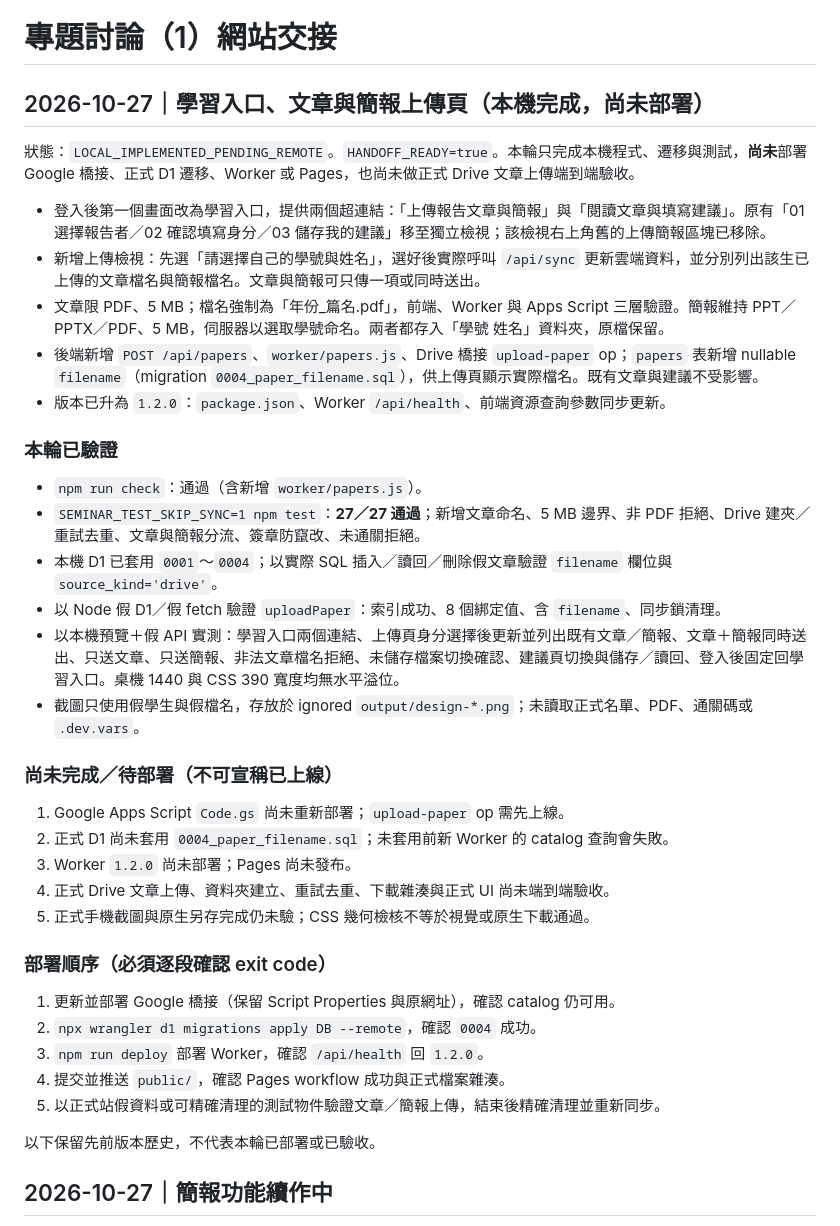
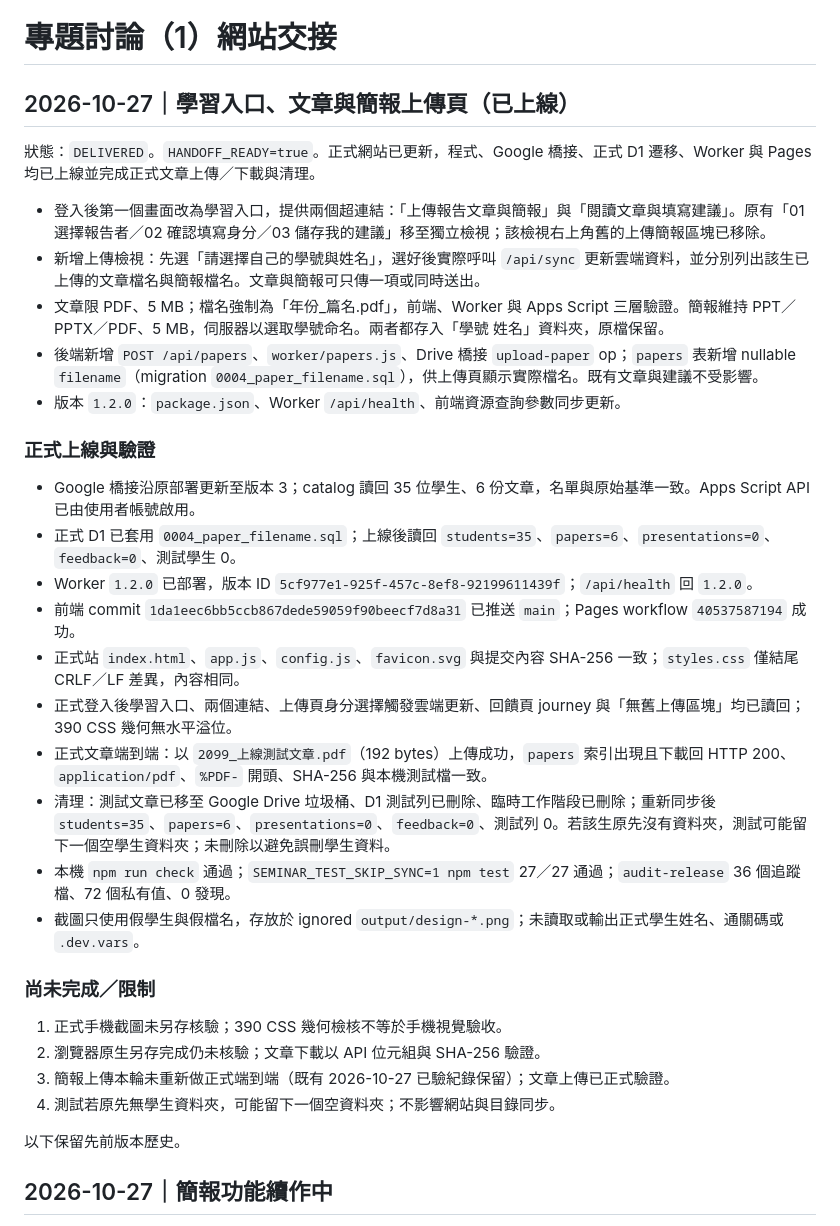
Before and after one commit to fricachai/seminar-feedback-1151, a Markdown page: OPENCODE_HANDOFF.md, the part around the change. GitHub-like rendering.

Commit message:
Record production deployment and cleanup

```diff
--- a/OPENCODE_HANDOFF.md
+++ b/OPENCODE_HANDOFF.md
@@ -1,41 +1,36 @@
 # 專題討論（1）網站交接
 
-## 2026-10-27｜學習入口、文章與簡報上傳頁（本機完成，尚未部署）
+## 2026-10-27｜學習入口、文章與簡報上傳頁（已上線）
 
-狀態：`LOCAL_IMPLEMENTED_PENDING_REMOTE`。`HANDOFF_READY=true`。本輪只完成本機程式、遷移與測試，**尚未**部署 Google 橋接、正式 D1 遷移、Worker 或 Pages，也尚未做正式 Drive 文章上傳端到端驗收。
+狀態：`DELIVERED`。`HANDOFF_READY=true`。正式網站已更新，程式、Google 橋接、正式 D1 遷移、Worker 與 Pages 均已上線並完成正式文章上傳／下載與清理。
 
 - 登入後第一個畫面改為學習入口，提供兩個超連結：「上傳報告文章與簡報」與「閱讀文章與填寫建議」。原有「01 選擇報告者／02 確認填寫身分／03 儲存我的建議」移至獨立檢視；該檢視右上角舊的上傳簡報區塊已移除。
 - 新增上傳檢視：先選「請選擇自己的學號與姓名」，選好後實際呼叫 `/api/sync` 更新雲端資料，並分別列出該生已上傳的文章檔名與簡報檔名。文章與簡報可只傳一項或同時送出。
 - 文章限 PDF、5 MB；檔名強制為「年份_篇名.pdf」，前端、Worker 與 Apps Script 三層驗證。簡報維持 PPT／PPTX／PDF、5 MB，伺服器以選取學號命名。兩者都存入「學號 姓名」資料夾，原檔保留。
 - 後端新增 `POST /api/papers`、`worker/papers.js`、Drive 橋接 `upload-paper` op；`papers` 表新增 nullable `filename`（migration `0004_paper_filename.sql`），供上傳頁顯示實際檔名。既有文章與建議不受影響。
-- 版本已升為 `1.2.0`：`package.json`、Worker `/api/health`、前端資源查詢參數同步更新。
+- 版本 `1.2.0`：`package.json`、Worker `/api/health`、前端資源查詢參數同步更新。
 
-### 本輪已驗證
+### 正式上線與驗證
 
-- `npm run check`：通過（含新增 `worker/papers.js`）。
-- `SEMINAR_TEST_SKIP_SYNC=1 npm test`：**27／27 通過**；新增文章命名、5 MB 邊界、非 PDF 拒絕、Drive 建夾／重試去重、文章與簡報分流、簽章防竄改、未通關拒絕。
-- 本機 D1 已套用 `0001`～`0004`；以實際 SQL 插入／讀回／刪除假文章驗證 `filename` 欄位與 `source_kind='drive'`。
-- 以 Node 假 D1／假 fetch 驗證 `uploadPaper`：索引成功、8 個綁定值、含 `filename`、同步鎖清理。
-- 以本機預覽＋假 API 實測：學習入口兩個連結、上傳頁身分選擇後更新並列出既有文章／簡報、文章＋簡報同時送出、只送文章、只送簡報、非法文章檔名拒絕、未儲存檔案切換確認、建議頁切換與儲存／讀回、登入後固定回學習入口。桌機 1440 與 CSS 390 寬度均無水平溢位。
-- 截圖只使用假學生與假檔名，存放於 ignored `output/design-*.png`；未讀取正式名單、PDF、通關碼或 `.dev.vars`。
+- Google 橋接沿原部署更新至版本 3；catalog 讀回 35 位學生、6 份文章，名單與原始基準一致。Apps Script API 已由使用者帳號啟用。
+- 正式 D1 已套用 `0004_paper_filename.sql`；上線後讀回 `students=35`、`papers=6`、`presentations=0`、`feedback=0`、測試學生 0。
+- Worker `1.2.0` 已部署，版本 ID `5cf977e1-925f-457c-8ef8-92199611439f`；`/api/health` 回 `1.2.0`。
+- 前端 commit `1da1eec6bb5ccb867dede59059f90beecf7d8a31` 已推送 `main`；Pages workflow `40537587194` 成功。
+- 正式站 `index.html`、`app.js`、`config.js`、`favicon.svg` 與提交內容 SHA-256 一致；`styles.css` 僅結尾 CRLF／LF 差異，內容相同。
+- 正式登入後學習入口、兩個連結、上傳頁身分選擇觸發雲端更新、回饋頁 journey 與「無舊上傳區塊」均已讀回；390 CSS 幾何無水平溢位。
+- 正式文章端到端：以 `2099_上線測試文章.pdf`（192 bytes）上傳成功，`papers` 索引出現且下載回 HTTP 200、`application/pdf`、`%PDF-` 開頭、SHA-256 與本機測試檔一致。
+- 清理：測試文章已移至 Google Drive 垃圾桶、D1 測試列已刪除、臨時工作階段已刪除；重新同步後 `students=35`、`papers=6`、`presentations=0`、`feedback=0`、測試列 0。若該生原先沒有資料夾，測試可能留下一個空學生資料夾；未刪除以避免誤刪學生資料。
+- 本機 `npm run check` 通過；`SEMINAR_TEST_SKIP_SYNC=1 npm test` 27／27 通過；`audit-release` 36 個追蹤檔、72 個私有值、0 發現。
+- 截圖只使用假學生與假檔名，存放於 ignored `output/design-*.png`；未讀取或輸出正式學生姓名、通關碼或 `.dev.vars`。
 
-### 尚未完成／待部署（不可宣稱已上線）
+### 尚未完成／限制
 
-1. Google Apps Script `Code.gs` 尚未重新部署；`upload-paper` op 需先上線。
-2. 正式 D1 尚未套用 `0004_paper_filename.sql`；未套用前新 Worker 的 catalog 查詢會失敗。
-3. Worker `1.2.0` 尚未部署；Pages 尚未發布。
-4. 正式 Drive 文章上傳、資料夾建立、重試去重、下載雜湊與正式 UI 尚未端到端驗收。
-5. 正式手機截圖與原生另存完成仍未驗；CSS 幾何檢核不等於視覺或原生下載通過。
+1. 正式手機截圖未另存核驗；390 CSS 幾何檢核不等於手機視覺驗收。
+2. 瀏覽器原生另存完成仍未核驗；文章下載以 API 位元組與 SHA-256 驗證。
+3. 簡報上傳本輪未重新做正式端到端（既有 2026-10-27 已驗紀錄保留）；文章上傳已正式驗證。
+4. 測試若原先無學生資料夾，可能留下一個空資料夾；不影響網站與目錄同步。
 
-### 部署順序（必須逐段確認 exit code）
-
-1. 更新並部署 Google 橋接（保留 Script Properties 與原網址），確認 catalog 仍可用。
-2. `npx wrangler d1 migrations apply DB --remote`，確認 `0004` 成功。
-3. `npm run deploy` 部署 Worker，確認 `/api/health` 回 `1.2.0`。
-4. 提交並推送 `public/`，確認 Pages workflow 成功與正式檔案雜湊。
-5. 以正式站假資料或可精確清理的測試物件驗證文章／簡報上傳，結束後精確清理並重新同步。
-
-以下保留先前版本歷史，不代表本輪已部署或已驗收。
+以下保留先前版本歷史。
 
 ## 2026-10-27｜簡報功能續作中
 
```
Also changed, not shown: task_retrieval.md (+2 -2 lines).
